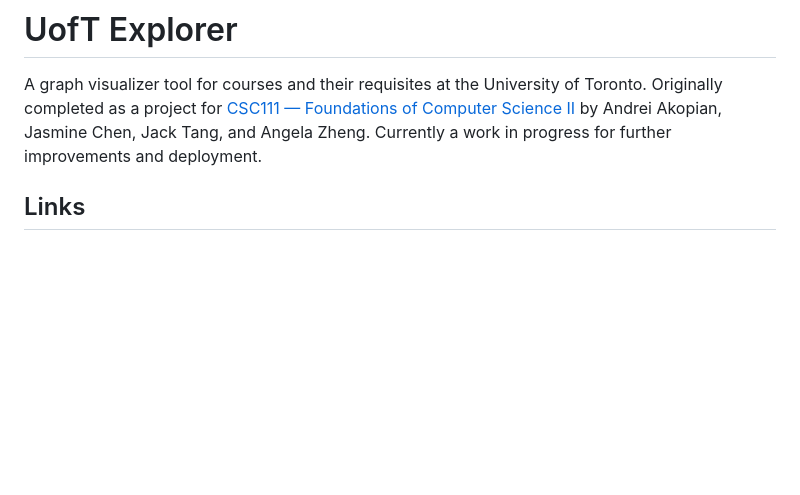
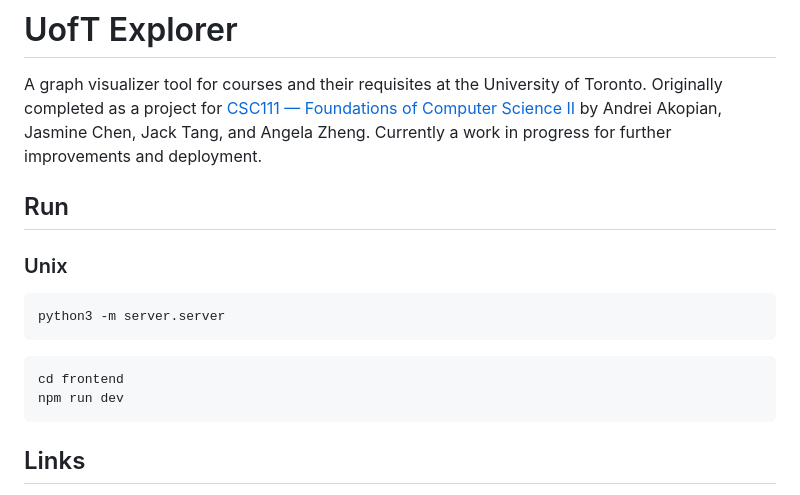
Before and after one commit to andrei-akopian/UofTExplorer, a Markdown page: README.md, the part around the change. Drawn GitHub-style; blank space fills up the shorter version.

Commit message:
docs: add running instruction to readme

````diff
--- a/README.md
+++ b/README.md
@@ -1,6 +1,19 @@
 # UofT Explorer
 
 A graph visualizer tool for courses and their requisites at the University of Toronto. Originally completed as a project for [CSC111 — Foundations of Computer Science II](https://artsci.calendar.utoronto.ca/course/csc111h1) by Andrei Akopian, Jasmine Chen, Jack Tang, and Angela Zheng. Currently a work in progress for further improvements and deployment.
+
+## Run
+
+### Unix
+
+```bash
+python3 -m server.server
+```
+
+```bash
+cd frontend
+npm run dev
+```
 
 ## Links
 
````
